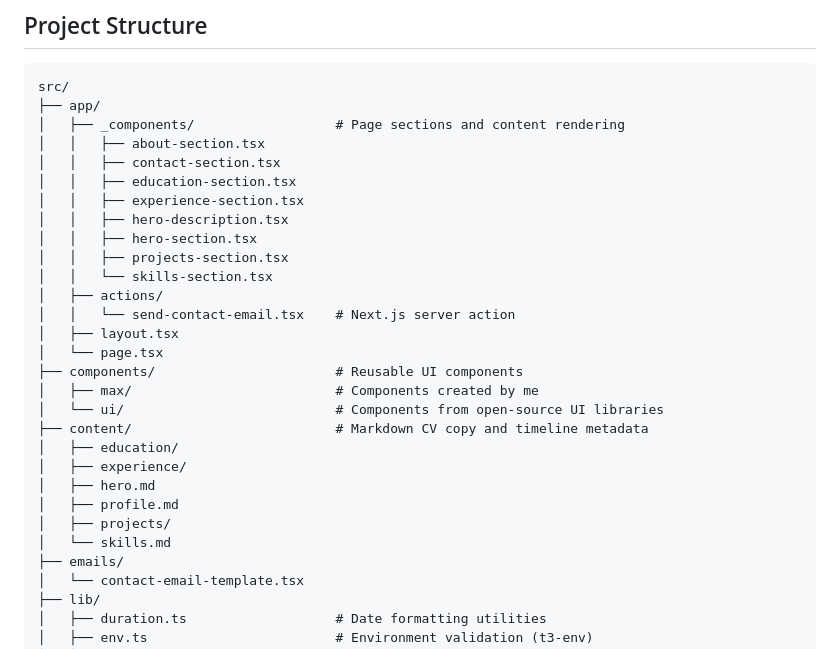
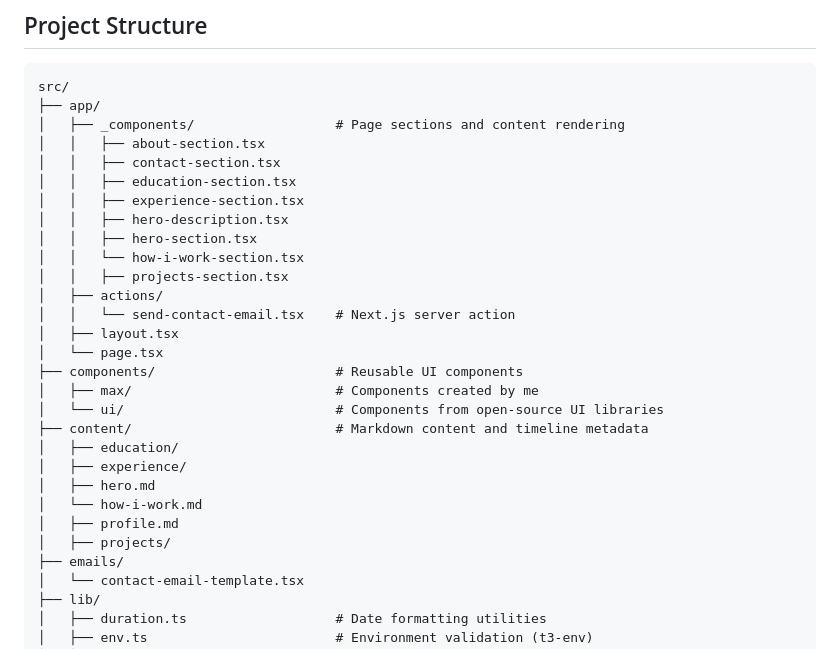
Before and after one commit to maxwillkelly/maxwillkelly-dotcom, a Markdown page: README.md, the part around the change. GitHub-like rendering.

```diff
--- a/README.md
+++ b/README.md
@@ -28,8 +28,8 @@ src/
 │   │   ├── experience-section.tsx
 │   │   ├── hero-description.tsx
 │   │   ├── hero-section.tsx
+│   │   └── how-i-work-section.tsx
 │   │   ├── projects-section.tsx
-│   │   └── skills-section.tsx
 │   ├── actions/
 │   │   └── send-contact-email.tsx    # Next.js server action
 │   ├── layout.tsx
@@ -37,13 +37,13 @@ src/
 ├── components/                       # Reusable UI components
 │   ├── max/                          # Components created by me
 │   └── ui/                           # Components from open-source UI libraries
-├── content/                          # Markdown CV copy and timeline metadata
+├── content/                          # Markdown content and timeline metadata
 │   ├── education/
 │   ├── experience/
 │   ├── hero.md
+│   └── how-i-work.md
 │   ├── profile.md
 │   ├── projects/
-│   └── skills.md
 ├── emails/
 │   └── contact-email-template.tsx
 ├── lib/
```
